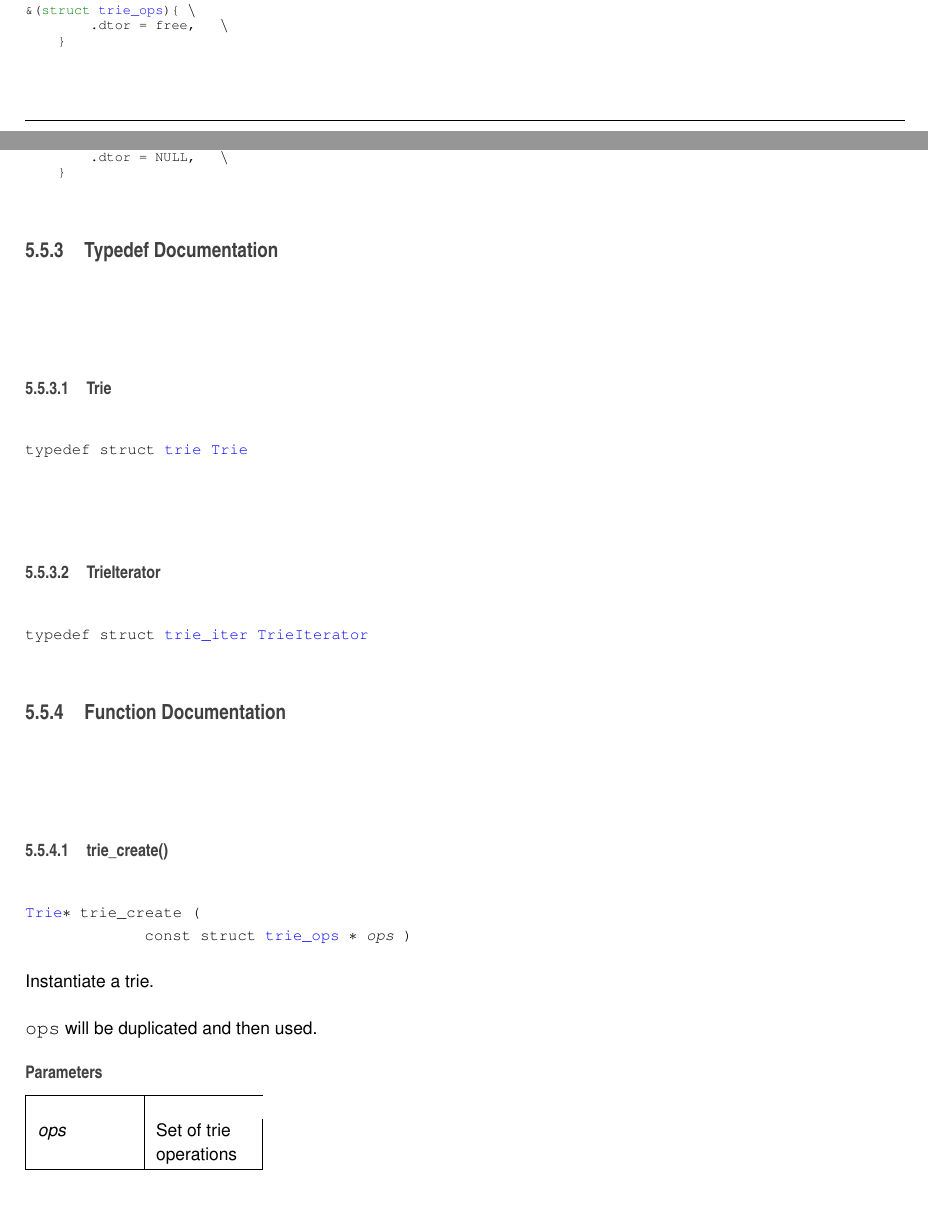
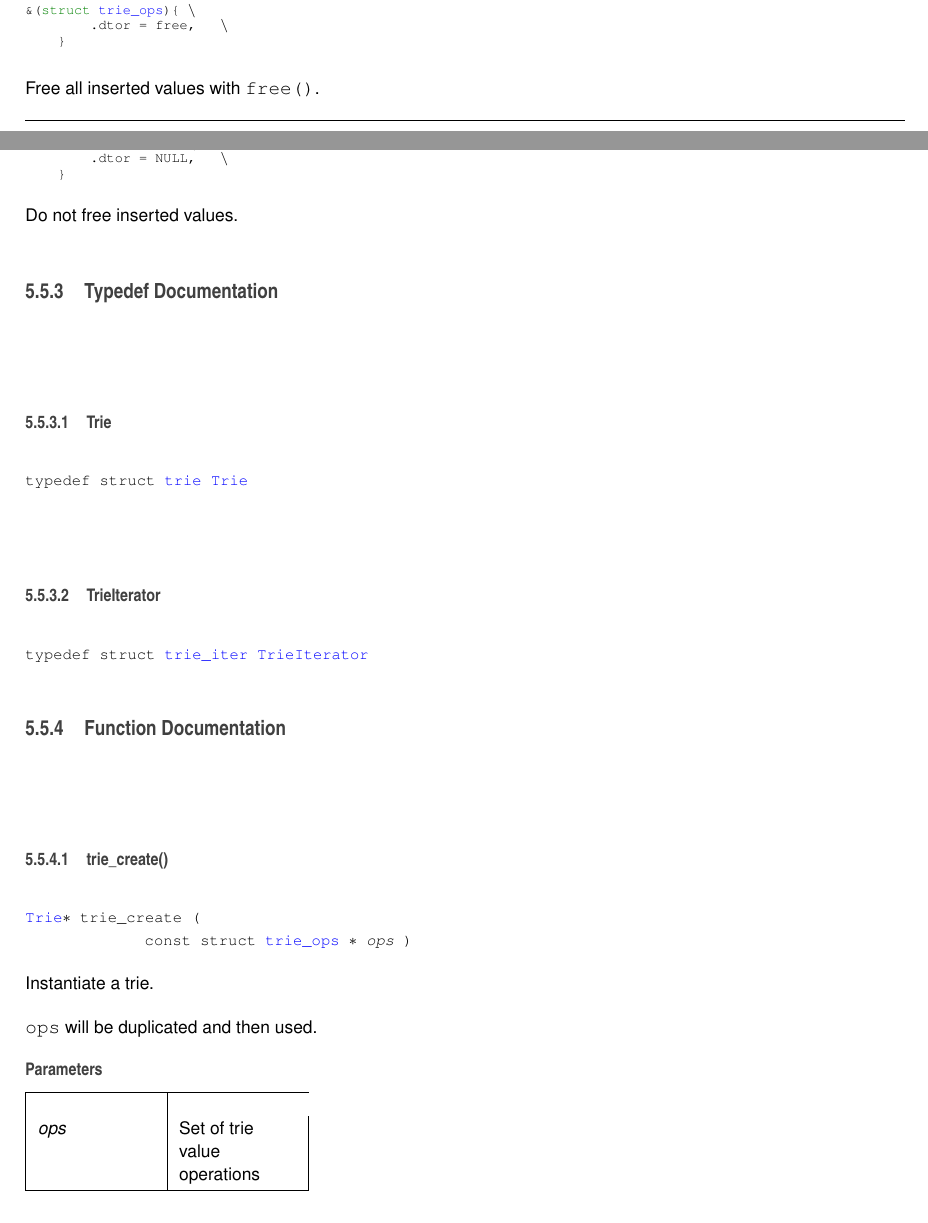
Before and after one commit to phymod0/trie, a LaTeX book (doc/latex/refman.tex, which reads doc/latex/trie_8c.tex, doc/latex/trie_8h.tex): two parts of pages 31 and 32 of 40, joined at a grey line, cut so that both start at the same text. Compiled offline with pdfLaTeX.

Commit message:
Documentation update

```diff
--- a/doc/latex/trie_8c.tex
+++ b/doc/latex/trie_8c.tex
@@ -112,7 +112,7 @@ Instantiate a trie.
 
 
 \begin{DoxyParams}{Parameters}
-{\em ops} & Set of trie operations \\
+{\em ops} & Set of trie value operations \\
 \hline
 \end{DoxyParams}
 \begin{DoxyReturn}{Returns}
--- a/doc/latex/trie_8h.tex
+++ b/doc/latex/trie_8h.tex
@@ -73,7 +73,7 @@ Methods for trie operations.
 \DoxyCodeLine{    \}}
 
 \end{DoxyCode}
-\mbox{\Hypertarget{trie_8h_ae61a15b5f69ebdaa373035943c57d04e}\label{trie_8h_ae61a15b5f69ebdaa373035943c57d04e}}
+Free all inserted values with {\ttfamily free()}. \mbox{\Hypertarget{trie_8h_ae61a15b5f69ebdaa373035943c57d04e}\label{trie_8h_ae61a15b5f69ebdaa373035943c57d04e}}
 \index{trie.h@{trie.h}!TRIE\_OPS\_NONE@{TRIE\_OPS\_NONE}}
 \index{TRIE\_OPS\_NONE@{TRIE\_OPS\_NONE}!trie.h@{trie.h}}
 \subsubsection{\texorpdfstring{TRIE\_OPS\_NONE}{TRIE\_OPS\_NONE}}
@@ -86,7 +86,7 @@ Methods for trie operations.
 \DoxyCodeLine{    \}}
 
 \end{DoxyCode}
-
+Do not free inserted values.
 
 \subsection{Typedef Documentation}
 \mbox{\Hypertarget{trie_8h_a0ce1853128d258c51a2f0ecccf1885f2}\label{trie_8h_a0ce1853128d258c51a2f0ecccf1885f2}}
@@ -116,7 +116,7 @@ Instantiate a trie.
 
 
 \begin{DoxyParams}{Parameters}
-{\em ops} & Set of trie operations \\
+{\em ops} & Set of trie value operations \\
 \hline
 \end{DoxyParams}
 \begin{DoxyReturn}{Returns}
```
Also changed, not shown: doc/latex/structtrie__ops.tex (+1 -1 lines), 5 other files.
